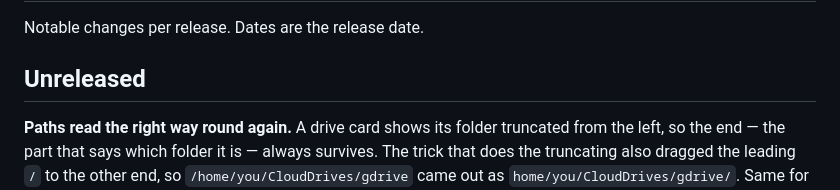
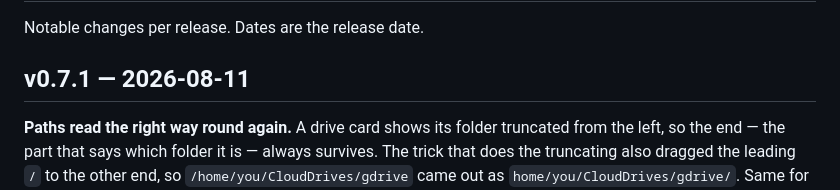
Before and after one commit to stektus/monti, a Markdown page: CHANGELOG.md, the part around the change. Rendered like a GitHub page.

```diff
--- a/CHANGELOG.md
+++ b/CHANGELOG.md
@@ -2,7 +2,7 @@
 
 Notable changes per release. Dates are the release date.
 
-## Unreleased
+## v0.7.1 — 2026-08-11
 
 **Paths read the right way round again.** A drive card shows its folder
 truncated from the left, so the end — the part that says which folder it is —
```
Also changed, not shown: README.md (+1 -1 lines), docs/screenshot-main.png, docs/social-preview.png, 4 other files.
